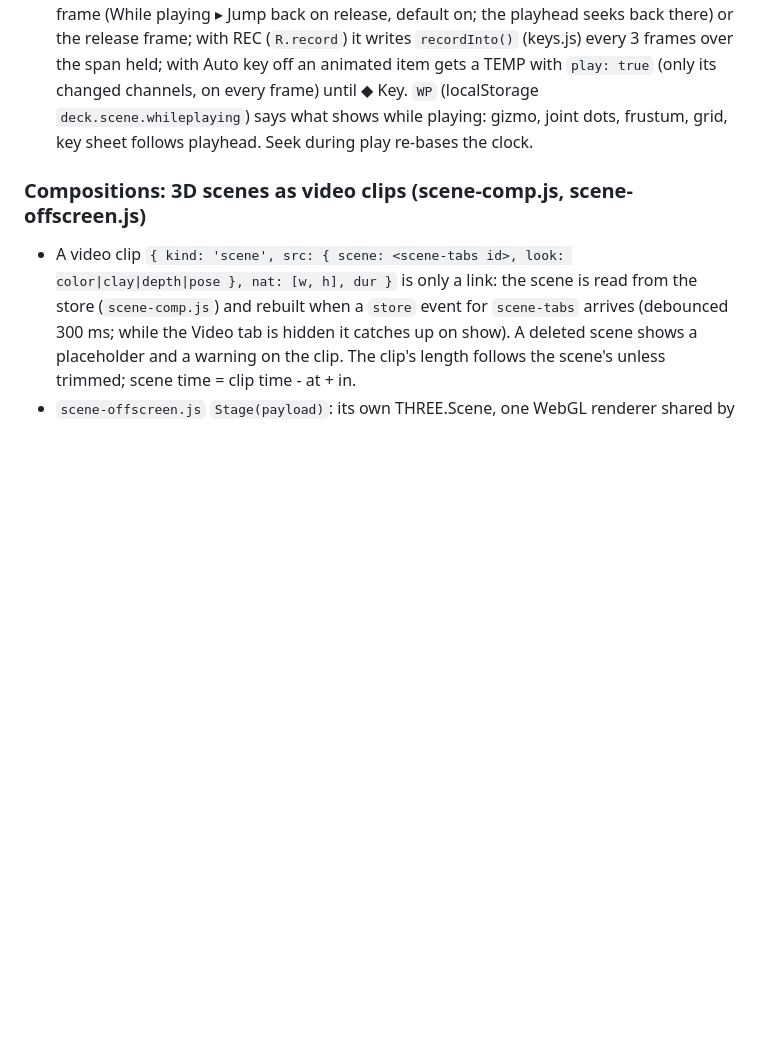
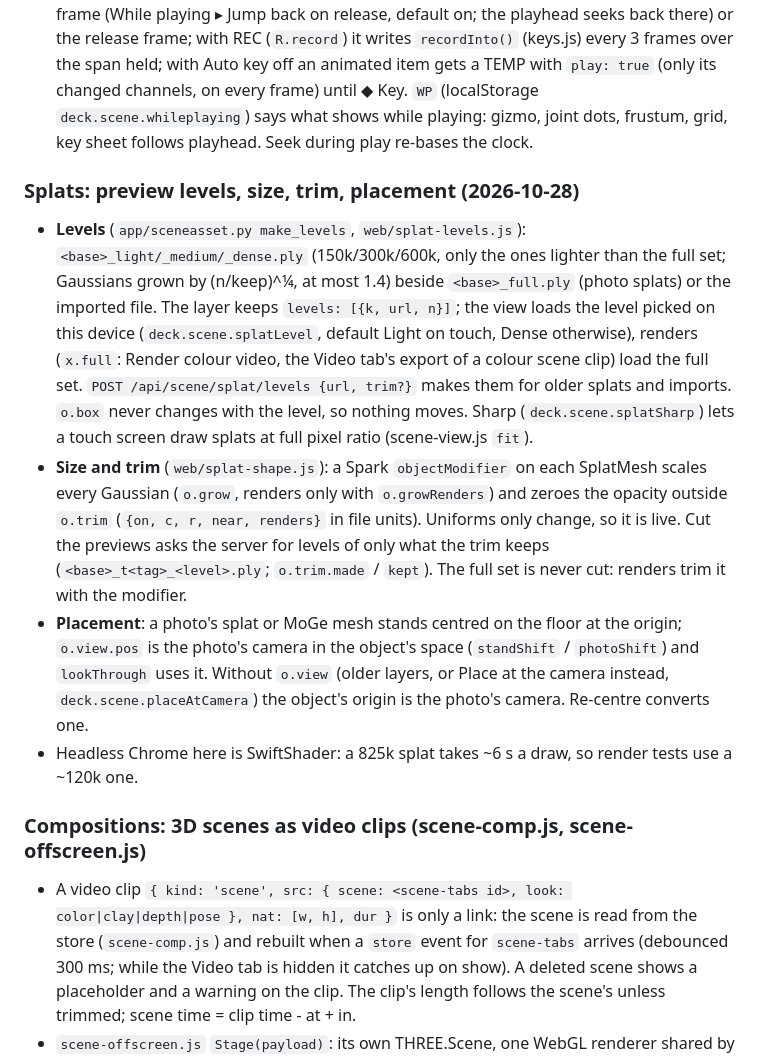
Before and after one commit to PaperjetStudios/Comfychair, a Markdown page: NOTES.md, the part around the change. GitHub-like rendering; blank space fills up the shorter version.

Commit message:
NOTES: splat preview levels, size and trim, centred placement
Co-Authored-By: Claude Opus 5.5 <noreply@anthropic.com>
Claude-Session: https://claude.ai/code/session_0128rSw7jLx1JZdVQTHf1xo1

```diff
--- a/NOTES.md
+++ b/NOTES.md
@@ -193,6 +193,23 @@ will then fail to start until that process is stopped, so stop it before the nex
   changed channels, on every frame) until ◆ Key. `WP` (localStorage `deck.scene.whileplaying`) says what shows
   while playing: gizmo, joint dots, frustum, grid, key sheet follows playhead. Seek during play re-bases the clock.
 
+### Splats: preview levels, size, trim, placement (2026-10-28)
+- **Levels** (`app/sceneasset.py make_levels`, `web/splat-levels.js`): `<base>_light/_medium/_dense.ply` (150k/300k/600k, only
+  the ones lighter than the full set; Gaussians grown by (n/keep)^¼, at most 1.4) beside `<base>_full.ply` (photo splats) or
+  the imported file. The layer keeps `levels: [{k, url, n}]`; the view loads the level picked on this device
+  (`deck.scene.splatLevel`, default Light on touch, Dense otherwise), renders (`x.full`: Render colour video, the Video tab's
+  export of a colour scene clip) load the full set. `POST /api/scene/splat/levels {url, trim?}` makes them for older
+  splats and imports. `o.box` never changes with the level, so nothing moves. Sharp (`deck.scene.splatSharp`) lets a touch
+  screen draw splats at full pixel ratio (scene-view.js `fit`).
+- **Size and trim** (`web/splat-shape.js`): a Spark `objectModifier` on each SplatMesh scales every Gaussian (`o.grow`,
+  renders only with `o.growRenders`) and zeroes the opacity outside `o.trim` (`{on, c, r, near, renders}` in file units).
+  Uniforms only change, so it is live. Cut the previews asks the server for levels of only what the trim keeps
+  (`<base>_t<tag>_<level>.ply`; `o.trim.made` / `kept`). The full set is never cut: renders trim it with the modifier.
+- **Placement**: a photo's splat or MoGe mesh stands centred on the floor at the origin; `o.view.pos` is the photo's camera
+  in the object's space (`standShift` / `photoShift`) and `lookThrough` uses it. Without `o.view` (older layers, or Place
+  at the camera instead, `deck.scene.placeAtCamera`) the object's origin is the photo's camera. Re-centre converts one.
+- Headless Chrome here is SwiftShader: a 825k splat takes ~6 s a draw, so render tests use a ~120k one.
+
 ### Compositions: 3D scenes as video clips (scene-comp.js, scene-offscreen.js)
 - A video clip `{ kind: 'scene', src: { scene: <scene-tabs id>, look: color|clay|depth|pose }, nat: [w, h], dur }` is only a
   link: the scene is read from the store (`scene-comp.js`) and rebuilt when a `store` event for `scene-tabs` arrives (debounced
```
